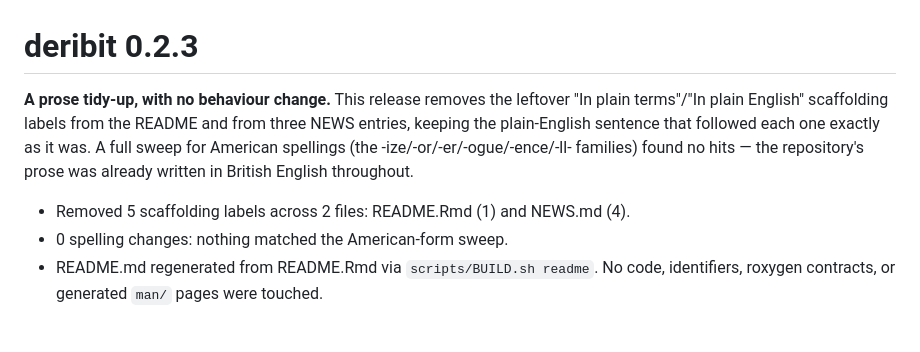
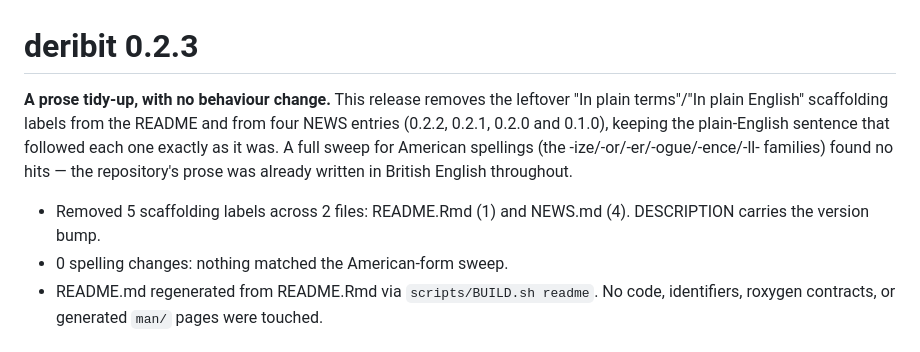
Before and after one commit to dereckscompany/deribit, a Markdown page: NEWS.md, the part around the change. Drawn GitHub-style.

Commit message:
docs(NEWS): correct the prose-sweep entry's counts and named exclusions

```diff
--- a/NEWS.md
+++ b/NEWS.md
@@ -1,8 +1,8 @@
 # deribit 0.2.3
 
-**A prose tidy-up, with no behaviour change.** This release removes the leftover "In plain terms"/"In plain English" scaffolding labels from the README and from three NEWS entries, keeping the plain-English sentence that followed each one exactly as it was. A full sweep for American spellings (the -ize/-or/-er/-ogue/-ence/-ll- families) found no hits — the repository's prose was already written in British English throughout.
+**A prose tidy-up, with no behaviour change.** This release removes the leftover "In plain terms"/"In plain English" scaffolding labels from the README and from four NEWS entries (0.2.2, 0.2.1, 0.2.0 and 0.1.0), keeping the plain-English sentence that followed each one exactly as it was. A full sweep for American spellings (the -ize/-or/-er/-ogue/-ence/-ll- families) found no hits — the repository's prose was already written in British English throughout.
 
-- Removed 5 scaffolding labels across 2 files: README.Rmd (1) and NEWS.md (4).
+- Removed 5 scaffolding labels across 2 files: README.Rmd (1) and NEWS.md (4). DESCRIPTION carries the version bump.
 - 0 spelling changes: nothing matched the American-form sweep.
 - README.md regenerated from README.Rmd via `scripts/BUILD.sh readme`. No code, identifiers, roxygen contracts, or generated `man/` pages were touched.
 
```
